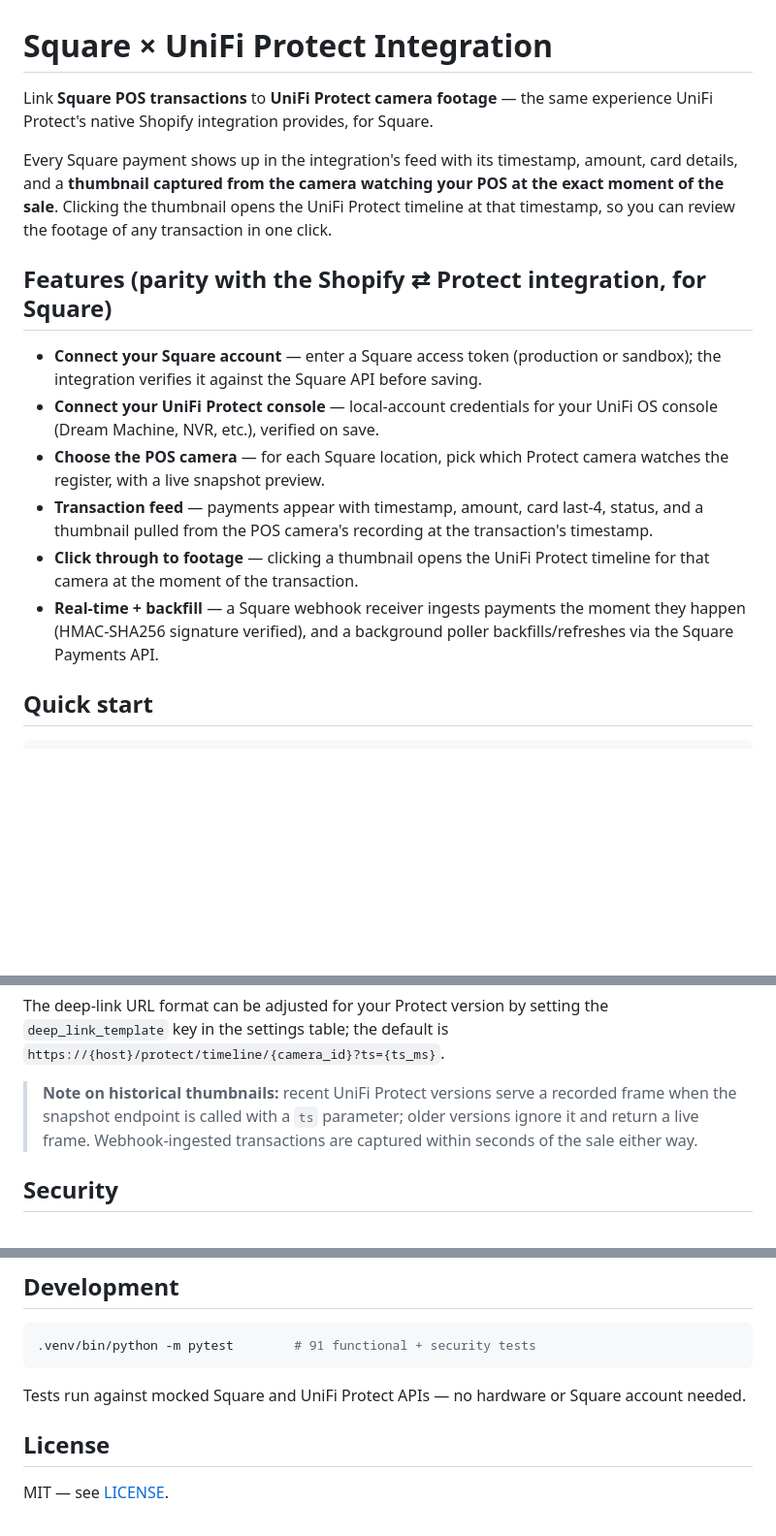
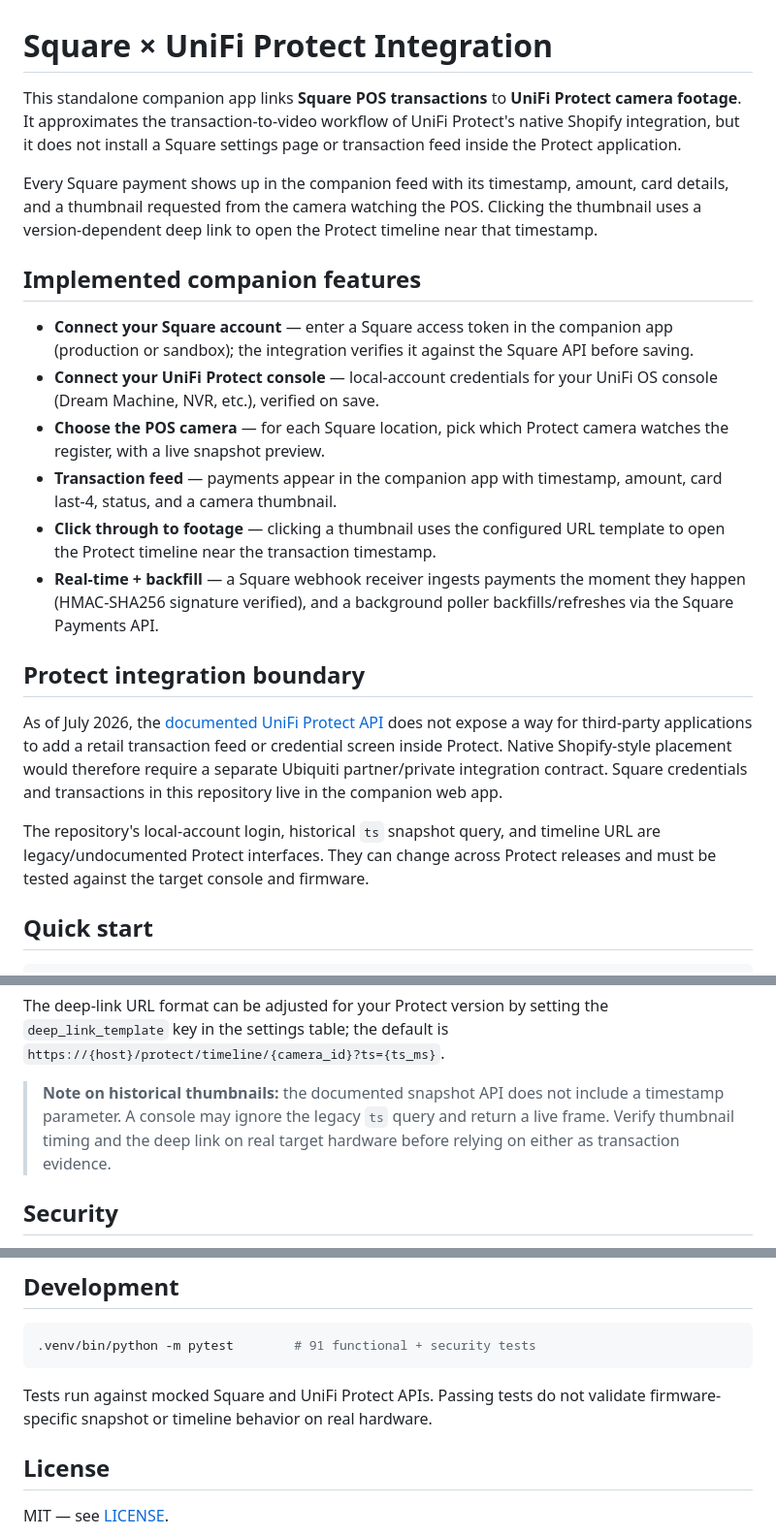
Before and after one commit to JimBoHa/Square-UniFi-Protect-Integration, a Markdown page: README.md, 3 parts joined by grey strips. Shown at 97% size. Drawn GitHub-style; blank space fills up the shorter version.

Commit message:
docs: state Protect integration limits

````diff
--- a/README.md
+++ b/README.md
@@ -1,30 +1,44 @@
 # Square × UniFi Protect Integration
 
-Link **Square POS transactions** to **UniFi Protect camera footage** — the same
-experience UniFi Protect's native Shopify integration provides, for Square.
+This standalone companion app links **Square POS transactions** to **UniFi
+Protect camera footage**. It approximates the transaction-to-video workflow of
+UniFi Protect's native Shopify integration, but it does not install a Square
+settings page or transaction feed inside the Protect application.
 
-Every Square payment shows up in the integration's feed with its timestamp,
-amount, card details, and a **thumbnail captured from the camera watching your
-POS at the exact moment of the sale**. Clicking the thumbnail opens the UniFi
-Protect timeline at that timestamp, so you can review the footage of any
-transaction in one click.
+Every Square payment shows up in the companion feed with its timestamp, amount,
+card details, and a thumbnail requested from the camera watching the POS.
+Clicking the thumbnail uses a version-dependent deep link to open the Protect
+timeline near that timestamp.
 
-## Features (parity with the Shopify ⇄ Protect integration, for Square)
+## Implemented companion features
 
-- **Connect your Square account** — enter a Square access token (production or
-  sandbox); the integration verifies it against the Square API before saving.
+- **Connect your Square account** — enter a Square access token in the companion
+  app (production or sandbox); the integration verifies it against the Square
+  API before saving.
 - **Connect your UniFi Protect console** — local-account credentials for your
   UniFi OS console (Dream Machine, NVR, etc.), verified on save.
 - **Choose the POS camera** — for each Square location, pick which Protect
   camera watches the register, with a live snapshot preview.
-- **Transaction feed** — payments appear with timestamp, amount, card last-4,
-  status, and a thumbnail pulled from the POS camera's recording at the
-  transaction's timestamp.
-- **Click through to footage** — clicking a thumbnail opens the UniFi Protect
-  timeline for that camera at the moment of the transaction.
+- **Transaction feed** — payments appear in the companion app with timestamp,
+  amount, card last-4, status, and a camera thumbnail.
+- **Click through to footage** — clicking a thumbnail uses the configured URL
+  template to open the Protect timeline near the transaction timestamp.
 - **Real-time + backfill** — a Square webhook receiver ingests payments the
   moment they happen (HMAC-SHA256 signature verified), and a background poller
   backfills/refreshes via the Square Payments API.
+
+## Protect integration boundary
+
+As of July 2026, the [documented UniFi Protect API](https://developer.ui.com/protect)
+does not expose a way for third-party applications to add a retail transaction
+feed or credential screen inside Protect. Native Shopify-style placement would
+therefore require a separate Ubiquiti partner/private integration contract.
+Square credentials and transactions in this repository live in the companion
+web app.
+
+The repository's local-account login, historical `ts` snapshot query, and
+timeline URL are legacy/undocumented Protect interfaces. They can change across
+Protect releases and must be tested against the target console and firmware.
 
 ## Quick start
 
@@ -62,10 +76,10 @@ The deep-link URL format can be adjusted for your Protect version by setting
 the `deep_link_template` key in the settings table; the default is
 `https://{host}/protect/timeline/{camera_id}?ts={ts_ms}`.
 
-> **Note on historical thumbnails:** recent UniFi Protect versions serve a
-> recorded frame when the snapshot endpoint is called with a `ts` parameter;
-> older versions ignore it and return a live frame. Webhook-ingested
-> transactions are captured within seconds of the sale either way.
+> **Note on historical thumbnails:** the documented snapshot API does not
+> include a timestamp parameter. A console may ignore the legacy `ts` query and
+> return a live frame. Verify thumbnail timing and the deep link on real target
+> hardware before relying on either as transaction evidence.
 
 ## Security
 
@@ -91,8 +105,8 @@ from the internet; everything else can stay LAN-only.
 .venv/bin/python -m pytest        # 91 functional + security tests
 ```
 
-Tests run against mocked Square and UniFi Protect APIs — no hardware or Square
-account needed.
+Tests run against mocked Square and UniFi Protect APIs. Passing tests do not
+validate firmware-specific snapshot or timeline behavior on real hardware.
 
 ## License
 
````
